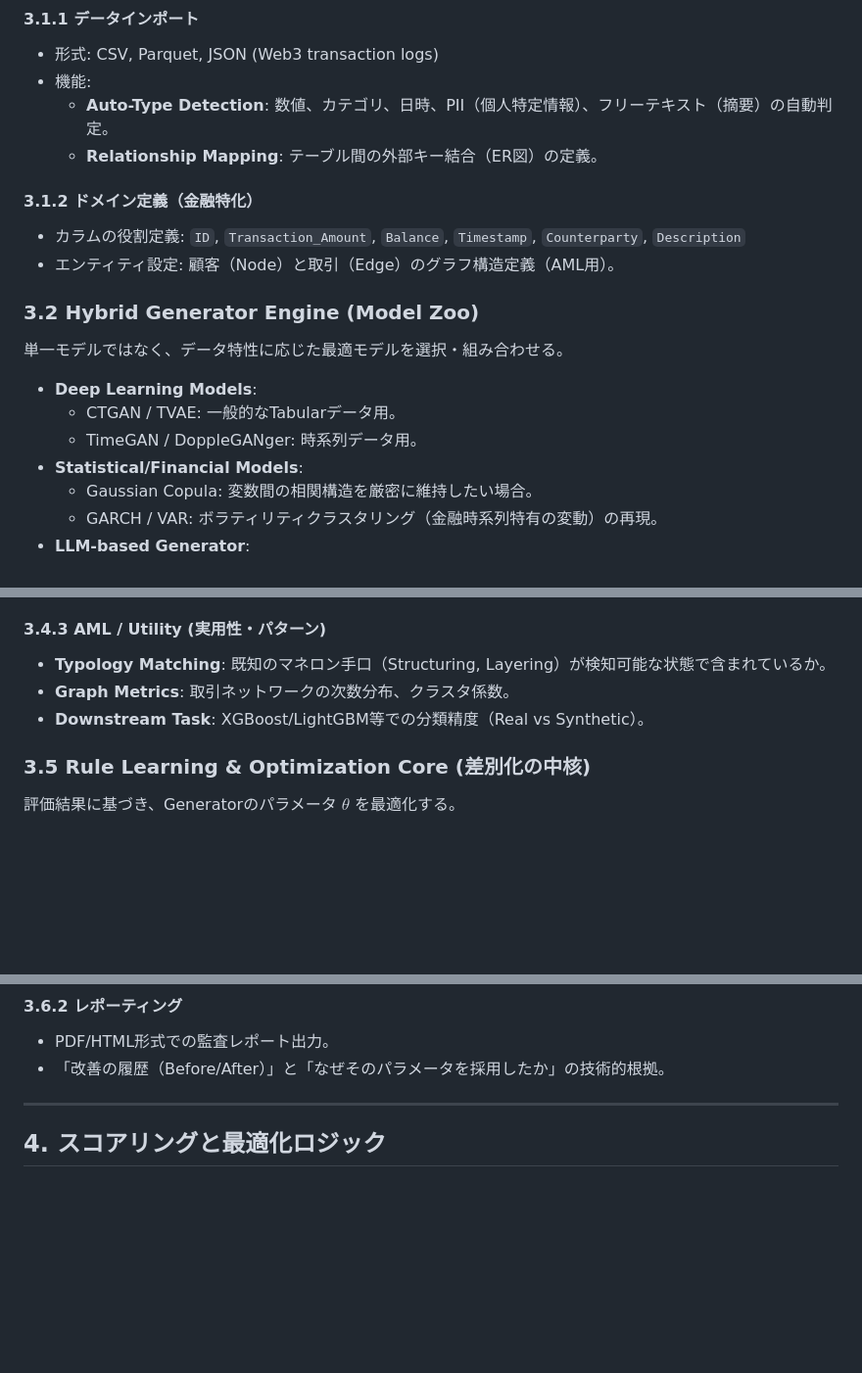
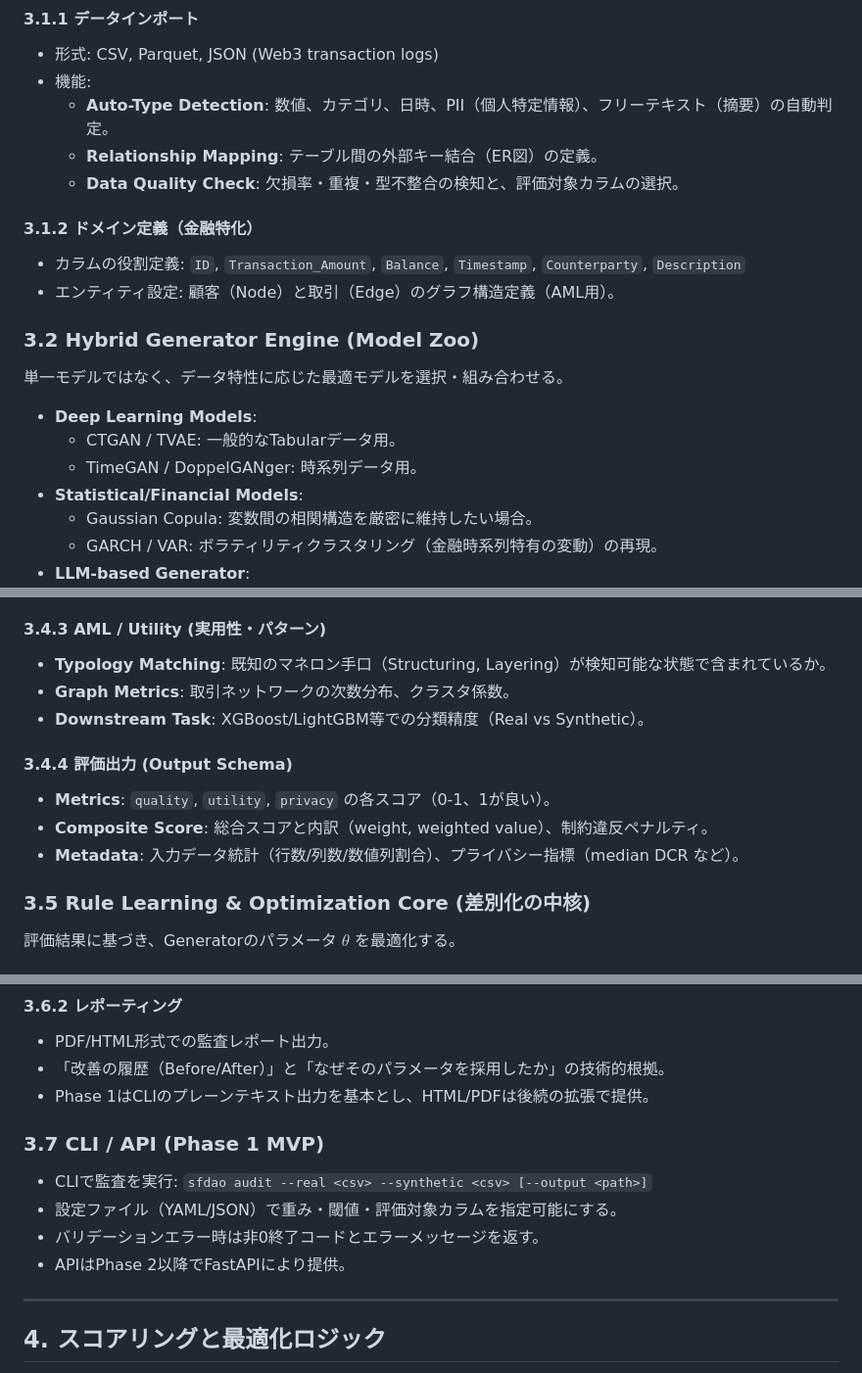
Before and after one commit to takurot/sfdao, a Markdown page: prompt/SPEC.md, 3 parts joined by grey strips. Shown: that part at 98% size. GitHub-like rendering; blank space fills up the shorter version.

Commit message:
docs(spec): clarify phase 1 outputs and cli scope

```diff
--- a/prompt/SPEC.md
+++ b/prompt/SPEC.md
@@ -47,6 +47,7 @@
 * 機能:
     * **Auto-Type Detection**: 数値、カテゴリ、日時、PII（個人特定情報）、フリーテキスト（摘要）の自動判定。
     * **Relationship Mapping**: テーブル間の外部キー結合（ER図）の定義。
+    * **Data Quality Check**: 欠損率・重複・型不整合の検知と、評価対象カラムの選択。
 
 #### 3.1.2 ドメイン定義（金融特化）
 * カラムの役割定義: `ID`, `Transaction_Amount`, `Balance`, `Timestamp`, `Counterparty`, `Description`
@@ -58,7 +59,7 @@
 
 * **Deep Learning Models**:
     * CTGAN / TVAE: 一般的なTabularデータ用。
-    * TimeGAN / DoppleGANger: 時系列データ用。
+    * TimeGAN / DoppelGANger: 時系列データ用。
 * **Statistical/Financial Models**:
     * Gaussian Copula: 変数間の相関構造を厳密に維持したい場合。
     * GARCH / VAR: ボラティリティクラスタリング（金融時系列特有の変動）の再現。
@@ -98,6 +99,11 @@
 * **Graph Metrics**: 取引ネットワークの次数分布、クラスタ係数。
 * **Downstream Task**: XGBoost/LightGBM等での分類精度（Real vs Synthetic）。
 
+#### 3.4.4 評価出力 (Output Schema)
+* **Metrics**: `quality`, `utility`, `privacy` の各スコア（0-1、1が良い）。
+* **Composite Score**: 総合スコアと内訳（weight, weighted value）、制約違反ペナルティ。
+* **Metadata**: 入力データ統計（行数/列数/数値列割合）、プライバシー指標（median DCR など）。
+
 ### 3.5 Rule Learning & Optimization Core (差別化の中核)
 
 評価結果に基づき、Generatorのパラメータ $\theta$ を最適化する。
@@ -123,6 +129,13 @@
 #### 3.6.2 レポーティング
 * PDF/HTML形式での監査レポート出力。
 * 「改善の履歴（Before/After）」と「なぜそのパラメータを採用したか」の技術的根拠。
+* Phase 1はCLIのプレーンテキスト出力を基本とし、HTML/PDFは後続の拡張で提供。
+
+### 3.7 CLI / API (Phase 1 MVP)
+* CLIで監査を実行: `sfdao audit --real <csv> --synthetic <csv> [--output <path>]`
+* 設定ファイル（YAML/JSON）で重み・閾値・評価対象カラムを指定可能にする。
+* バリデーションエラー時は非0終了コードとエラーメッセージを返す。
+* APIはPhase 2以降でFastAPIにより提供。
 
 ---
 
```
Also changed, not shown: other parts of prompt/SPEC.md (+2 -1 lines), prompt/PLAN.md (+3 -0 lines).
